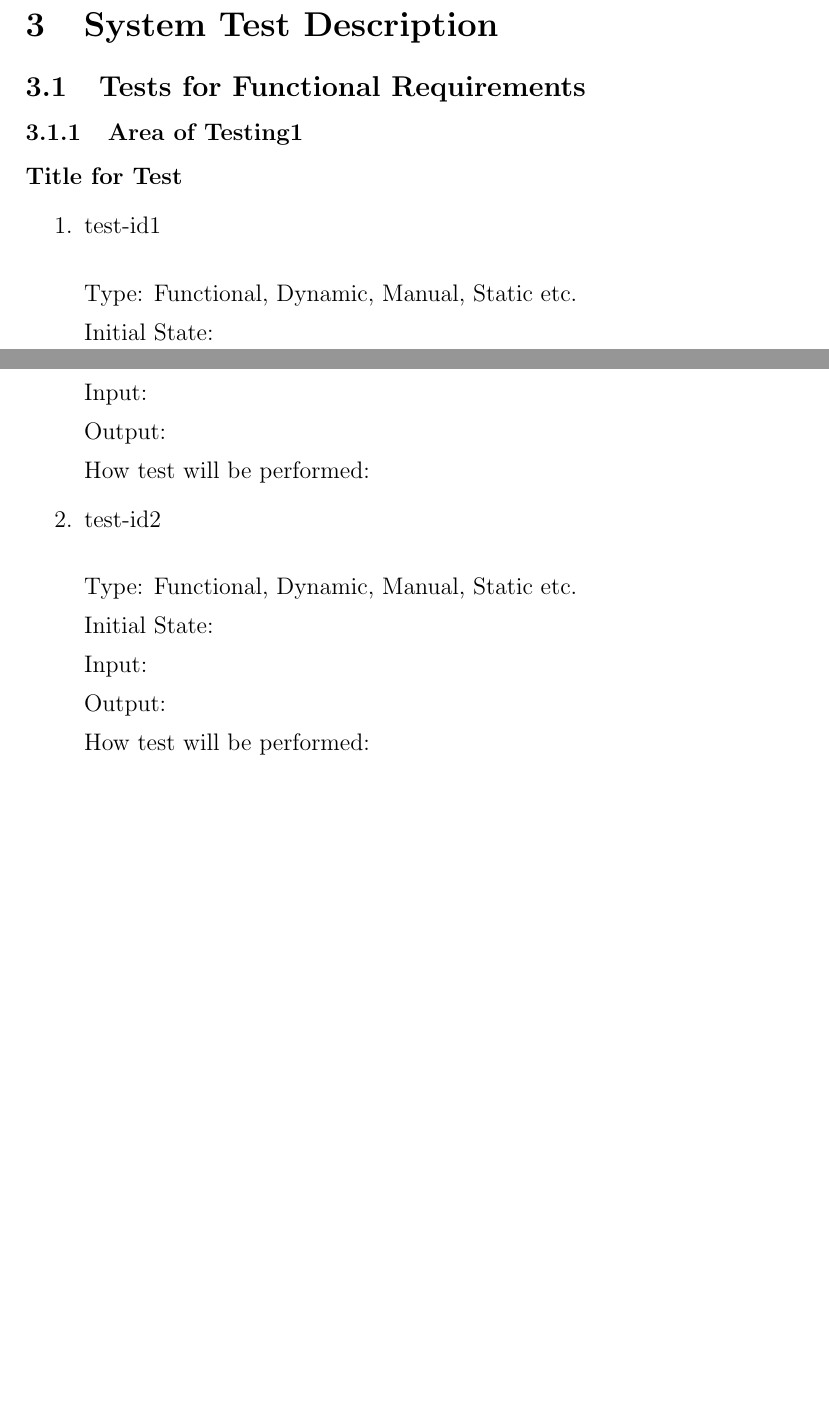
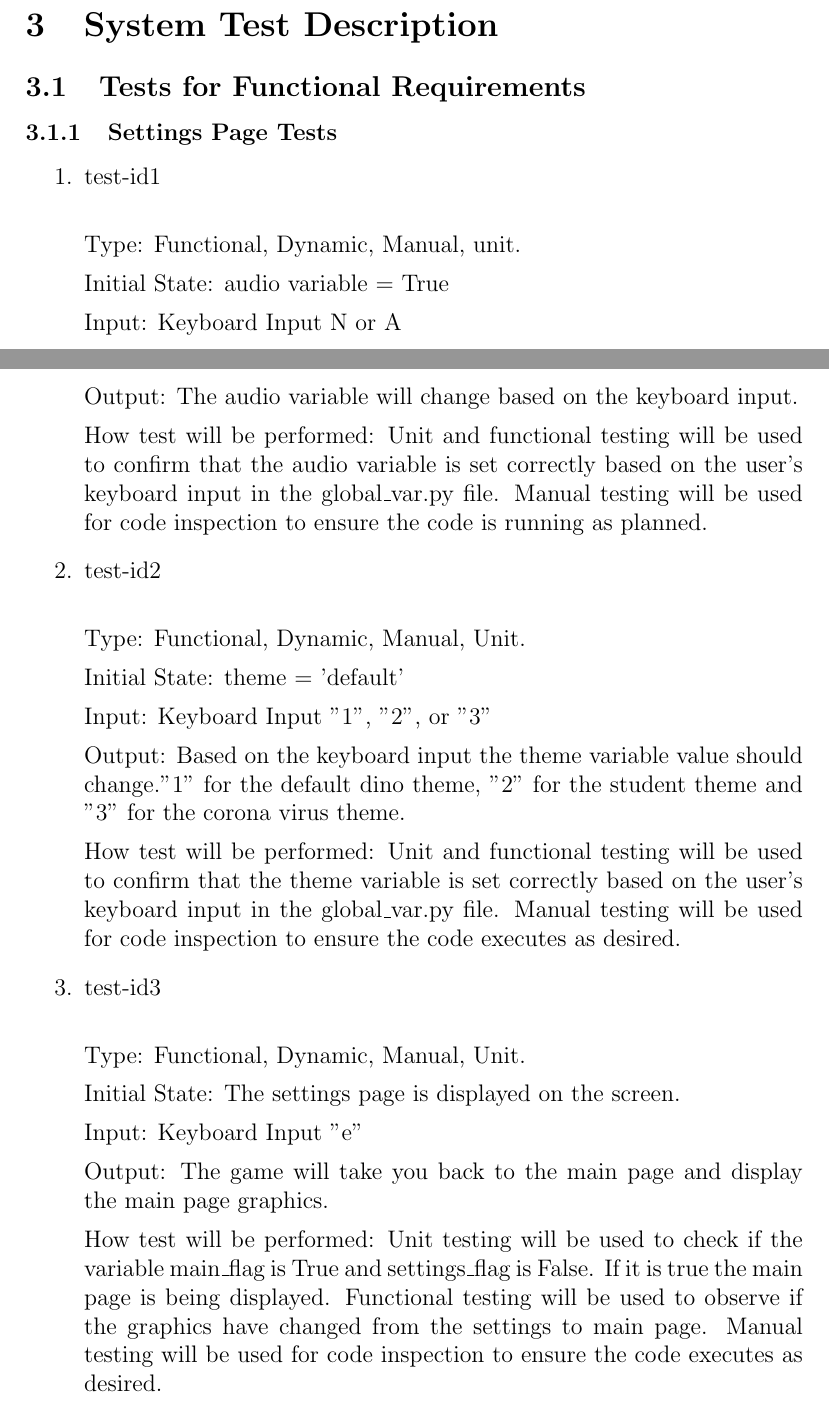
Before and after one commit to tammmyz/dino-game, a LaTeX document (Doc/Test Plan/TestPlan.tex): two parts of pages 5 and 6 of 14 before the commit and two parts of pages 5 and 6 of 15 after it, joined at a grey line, cut so that both start at the same text, the shorter picture padded with empty space. Compiled offline with pdfLaTeX; a LaTeX package or settings file that is missing is left out.

Commit message:
added in names and functional requirements for the setting page

```diff
--- a/Doc/Test Plan/TestPlan.tex
+++ b/Doc/Test Plan/TestPlan.tex
@@ -14,10 +14,10 @@
 
 \title{SE 3XA3: Test Plan\\Title of Project}
 
-\author{Team \#, Team Name
-		\\ Student 1 name and macid
-		\\ Student 2 name and macid
-		\\ Student 3 name and macid
+\author{Team \#1, Team Rex
+	\\ Anjola Adewale and adewaa1
+	\\ Chelsea Maramot and maramotc
+	\\ Sheridan Fong and fongs7
 }
 
 \date{\today}
@@ -113,36 +113,45 @@ See Gantt Chart at the following url ...
 \section{System Test Description}
 
 \subsection{Tests for Functional Requirements}
-
-\subsubsection{Area of Testing1}
-
-\paragraph{Title for Test}
+\subsubsection{Settings Page Tests}
 
 \begin{enumerate}
 
-\item{test-id1\\}
+	\item{test-id1\\}
 
-Type: Functional, Dynamic, Manual, Static etc.
+	Type: Functional, Dynamic, Manual, unit.
 
-Initial State:
+	Initial State: audio variable = True
 
-Input:
+	Input: Keyboard Input N or A
 
-Output:
+	Output: The audio variable will change based on the keyboard input.
 
-How test will be performed:
+	How test will be performed: Unit and functional testing will be used to confirm that the audio variable is set correctly based on the user's keyboard input in the global\_var.py file. Manual testing will be used for code inspection to ensure the code is running as planned.
 
-\item{test-id2\\}
+	\item{test-id2\\}
 
-Type: Functional, Dynamic, Manual, Static etc.
+	Type: Functional, Dynamic, Manual, Unit.
 
-Initial State:
+	Initial State: theme = 'default'
 
-Input:
+	Input: Keyboard Input "1", "2", or "3"
 
-Output:
+	Output: Based on the keyboard input the theme variable value should change."1" for the default dino theme, "2" for the student theme and "3" for the corona virus theme.
 
-How test will be performed:
+	How test will be performed: Unit and functional testing will be used to confirm that the theme variable is set correctly based on the user's keyboard input in the global\_var.py file. Manual testing will be used for code inspection to ensure the code executes as desired.
+
+	\item{test-id3\\}
+
+	Type: Functional, Dynamic, Manual, Unit.
+
+	Initial State: The settings page is displayed on the screen.
+
+	Input: Keyboard Input "e"
+
+	Output: The game will take you back to the main page and display the main page graphics.
+
+	How test will be performed: Unit testing will be used to check if the variable main\_flag is True and settings\_flag is False. If it is true the main page is being displayed. Functional testing will be used to observe if the graphics have changed from the settings to main page. Manual testing will be used for code inspection to ensure the code executes as desired.
 
 \end{enumerate}
 
```
